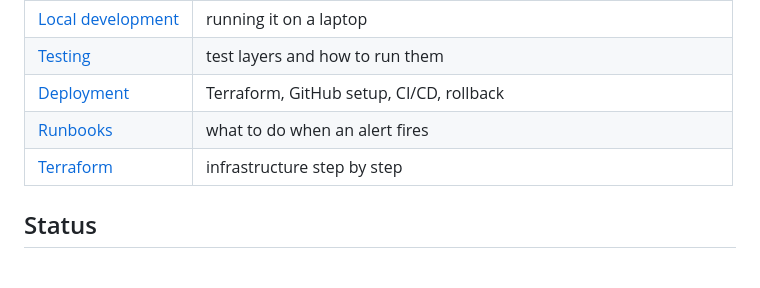
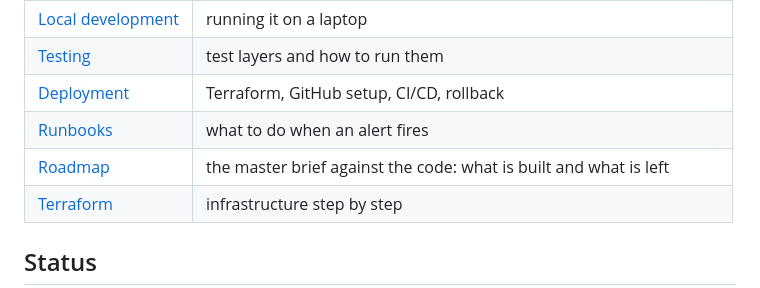
Before and after one commit to RAJIVJAZ/Alpha, a Markdown page: README.md, the part around the change. Drawn GitHub-style; blank space fills up the shorter version.

```diff
--- a/README.md
+++ b/README.md
@@ -80,6 +80,7 @@ from source with hot reload, and the mobile apps are in
 | [Testing](docs/testing.md)                      | test layers and how to run them                                         |
 | [Deployment](docs/deployment.md)                | Terraform, GitHub setup, CI/CD, rollback                                |
 | [Runbooks](docs/runbooks.md)                    | what to do when an alert fires                                          |
+| [Roadmap](docs/roadmap.md)                      | the master brief against the code: what is built and what is left       |
 | [Terraform](infrastructure/terraform/README.md) | infrastructure step by step                                             |
 
 ## Status
```
Also changed, not shown: docs/roadmap.md (added, +140 -0 lines).
